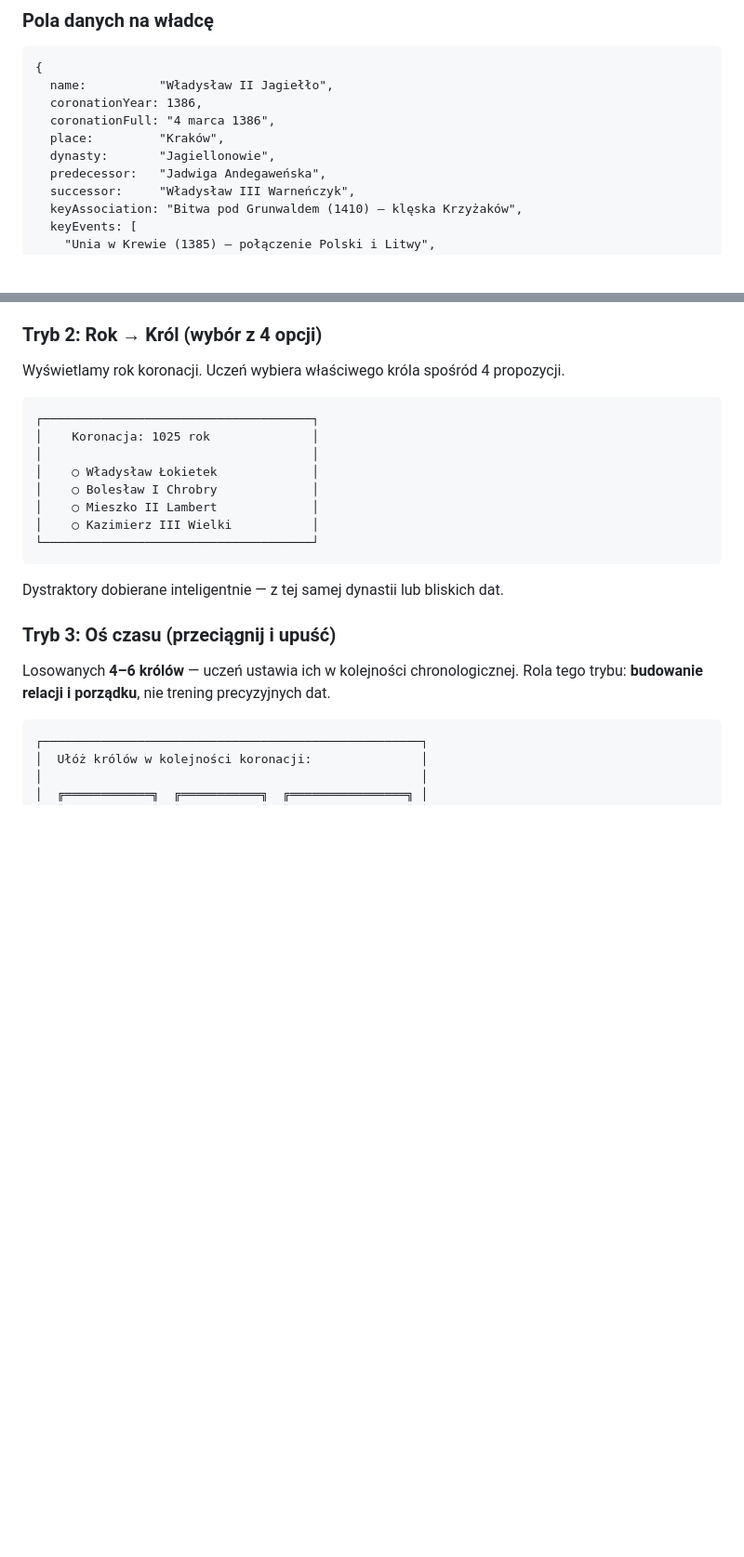
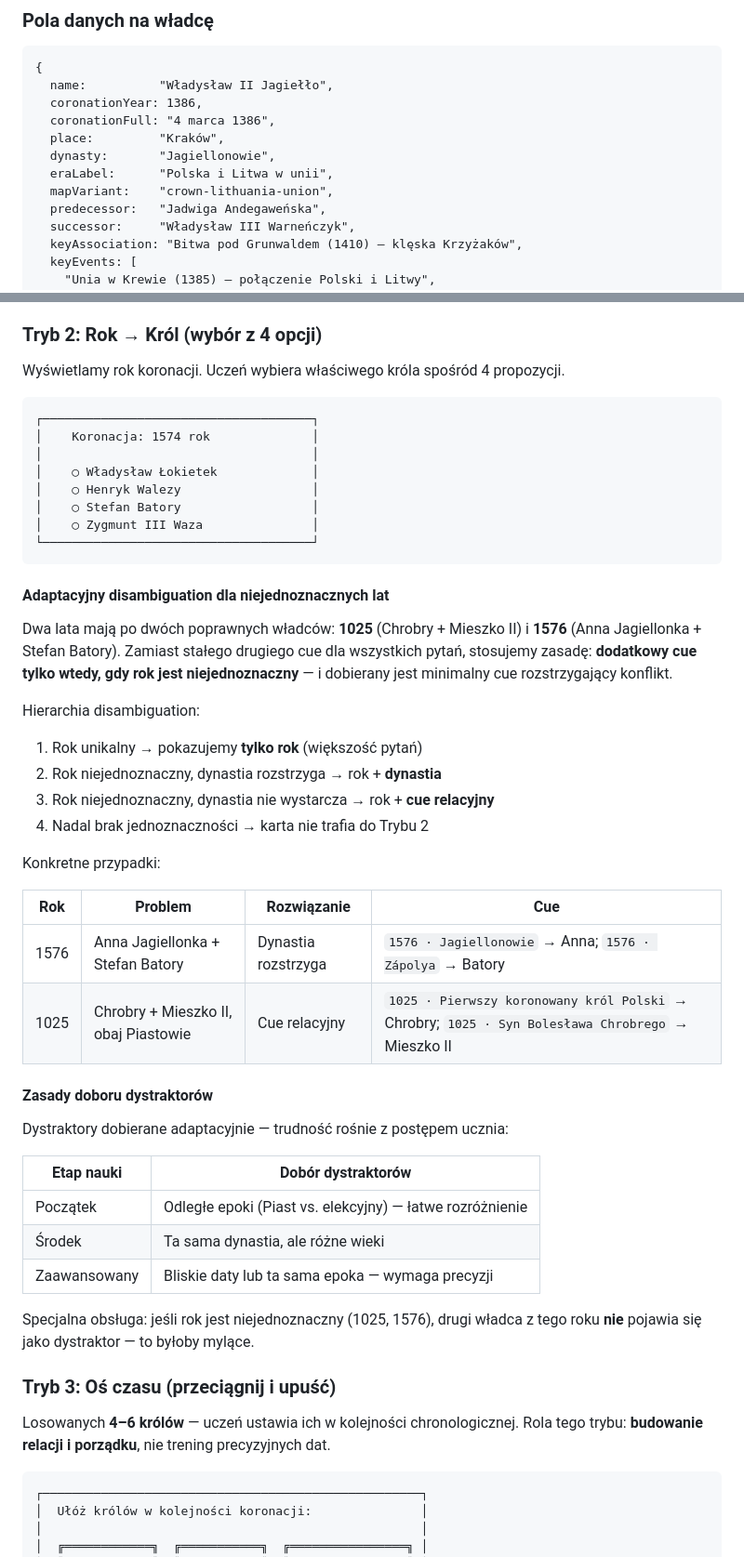
Before and after one commit to profondo-eu/quizy, a Markdown page: historia/krolowie-polski/PROPOZYCJA.md, 2 parts joined by grey strips. Shown at 93% size. Drawn GitHub-style; blank space fills up the shorter version.

````diff
--- a/historia/krolowie-polski/PROPOZYCJA.md
+++ b/historia/krolowie-polski/PROPOZYCJA.md
@@ -72,6 +72,8 @@ Aby budować skojarzenia (elaborative encoding), każdy władca ma przypisane po
   coronationFull: "4 marca 1386",
   place:         "Kraków",
   dynasty:       "Jagiellonowie",
+  eraLabel:      "Polska i Litwa w unii",
+  mapVariant:    "crown-lithuania-union",
   predecessor:   "Jadwiga Andegaweńska",
   successor:     "Władysław III Warneńczyk",
   keyAssociation: "Bitwa pod Grunwaldem (1410) — klęska Krzyżaków",
@@ -169,16 +173,44 @@ Wyświetlamy rok koronacji. Uczeń wybiera właściwego króla spośród 4 propo
 
 ```
 ┌─────────────────────────────────────┐
-│    Koronacja: 1025 rok              │
+│    Koronacja: 1574 rok              │
 │                                     │
 │    ○ Władysław Łokietek             │
-│    ○ Bolesław I Chrobry             │
-│    ○ Mieszko II Lambert             │
-│    ○ Kazimierz III Wielki           │
+│    ○ Henryk Walezy                  │
+│    ○ Stefan Batory                  │
+│    ○ Zygmunt III Waza               │
 └─────────────────────────────────────┘
 ```
 
-Dystraktory dobierane inteligentnie — z tej samej dynastii lub bliskich dat.
+#### Adaptacyjny disambiguation dla niejednoznacznych lat
+
+Dwa lata mają po dwóch poprawnych władców: **1025** (Chrobry + Mieszko II) i **1576** (Anna Jagiellonka + Stefan Batory). Zamiast stałego drugiego cue dla wszystkich pytań, stosujemy zasadę: **dodatkowy cue tylko wtedy, gdy rok jest niejednoznaczny** — i dobierany jest minimalny cue rozstrzygający konflikt.
+
+Hierarchia disambiguation:
+
+1. Rok unikalny → pokazujemy **tylko rok** (większość pytań)
+2. Rok niejednoznaczny, dynastia rozstrzyga → rok + **dynastia**
+3. Rok niejednoznaczny, dynastia nie wystarcza → rok + **cue relacyjny**
+4. Nadal brak jednoznaczności → karta nie trafia do Trybu 2
+
+Konkretne przypadki:
+
+| Rok | Problem | Rozwiązanie | Cue |
+|-----|---------|-------------|-----|
+| 1576 | Anna Jagiellonka + Stefan Batory | Dynastia rozstrzyga | `1576 · Jagiellonowie` → Anna; `1576 · Zápolya` → Batory |
+| 1025 | Chrobry + Mieszko II, obaj Piastowie | Cue relacyjny | `1025 · Pierwszy koronowany król Polski` → Chrobry; `1025 · Syn Bolesława Chrobrego` → Mieszko II |
+
+#### Zasady doboru dystraktorów
+
+Dystraktory dobierane adaptacyjnie — trudność rośnie z postępem ucznia:
+
+| Etap nauki | Dobór dystraktorów |
+|------------|-------------------|
+| Początek | Odległe epoki (Piast vs. elekcyjny) — łatwe rozróżnienie |
+| Środek | Ta sama dynastia, ale różne wieki |
+| Zaawansowany | Bliskie daty lub ta sama epoka — wymaga precyzji |
+
+Specjalna obsługa: jeśli rok jest niejednoznaczny (1025, 1576), drugi władca z tego roku **nie** pojawia się jako dystraktor — to byłoby mylące.
 
 ### Tryb 3: Oś czasu (przeciągnij i upuść)
 
````
Also changed, not shown: other parts of historia/krolowie-polski/PROPOZYCJA.md (+87 -62 lines).
